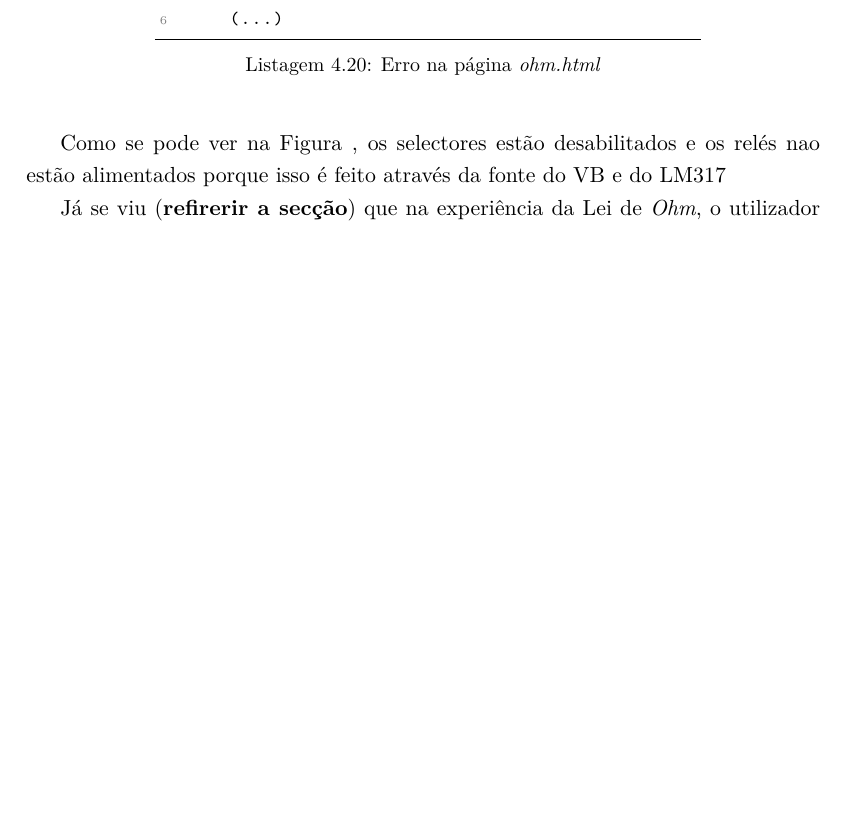
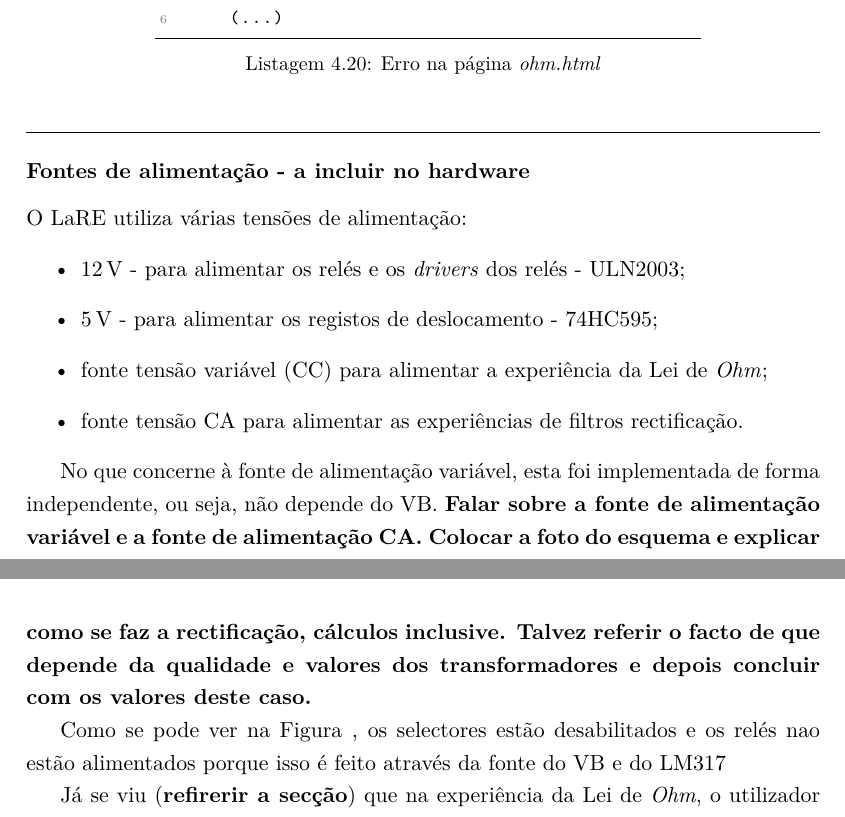
Before and after one commit to eddygrinder/LaRE_LaTeX, a LaTeX thesis (main.tex, which reads chapters/chapter4.tex): part of page 126 of 152 before the commit and two parts of pages 126 and 127 of 152 after it, the two joined at a grey line, cut so that both start at the same text, the shorter picture padded with empty space. Compiled offline with pdfLaTeX.

Commit message:
update cap4

```diff
--- a/chapters/chapter4.tex
+++ b/chapters/chapter4.tex
@@ -687,6 +689,21 @@ A verificação dos erros e escolha de parâmetros é feita na página \textit{o
 	\end{lstlisting}
 	\end{minipage}
 \end{center}
+
+\hrule
+
+\subsubsection{Fontes de alimentação - a incluir no hardware}
+O \acrshort{lare} utiliza várias tensões de alimentação:
+\begin{itemize}
+	\item \SI{12}{\volt} - para alimentar os relés e os \textit{drivers} dos relés - ULN2003;
+	\item \SI{5}{\volt} - para alimentar os registos de deslocamento - 74HC595;
+	\item fonte tensão variável (\acrshort{cc}) para alimentar a experiência da Lei de \textit{Ohm};
+	\item fonte tensão \acrshort{ca} para alimentar as experiências de filtros rectificação.
+\end{itemize}
+
+No que concerne à fonte de alimentação variável, esta foi implementada de forma independente, ou seja, não depende do \acrshort{virtualbench}. \textbf{Falar sobre a fonte de alimentação variável e a fonte de alimentação \acrshort{ca}. Colocar a foto do esquema e explicar como se faz a rectificação, cálculos inclusive. Talvez referir o facto de que depende da qualidade e valores dos transformadores e depois concluir com os valores deste caso.}
+
+
 
 Como se pode ver na Figura , os selectores estão desabilitados e os relés nao estão alimentados porque isso é feito através da fonte do VB e do LM317
 
```
Also changed, not shown: figures/fontes_VB.png (added), main.gls, chapters/chapter4.tex (4 more changed lines), 16 other files.
